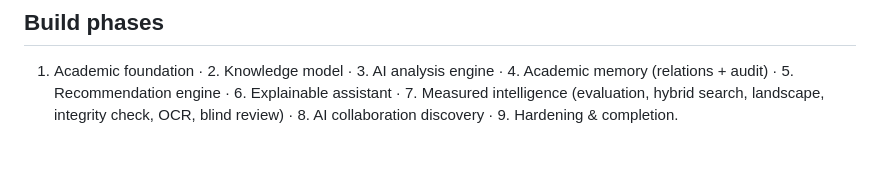
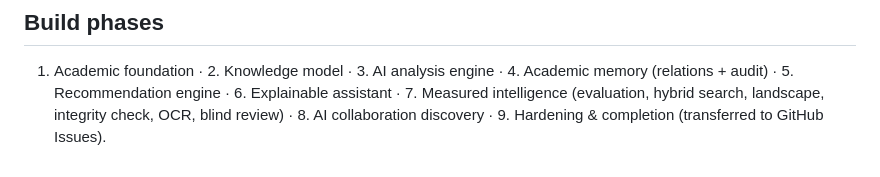
Before and after one commit to Brian-Mbuya/unisubmit, a Markdown page: README.md, the part around the change. Drawn GitHub-style.

Commit message:
docs: minor readme fix

```diff
--- a/README.md
+++ b/README.md
@@ -169,4 +169,4 @@ submissions; each would need work at thousands:
 1. Academic foundation · 2. Knowledge model · 3. AI analysis engine · 4. Academic memory
 (relations + audit) · 5. Recommendation engine · 6. Explainable assistant · 7. Measured
 intelligence (evaluation, hybrid search, landscape, integrity check, OCR, blind review)
-· 8. AI collaboration discovery · 9. Hardening & completion.
+· 8. AI collaboration discovery · 9. Hardening & completion (transferred to GitHub Issues).
```
